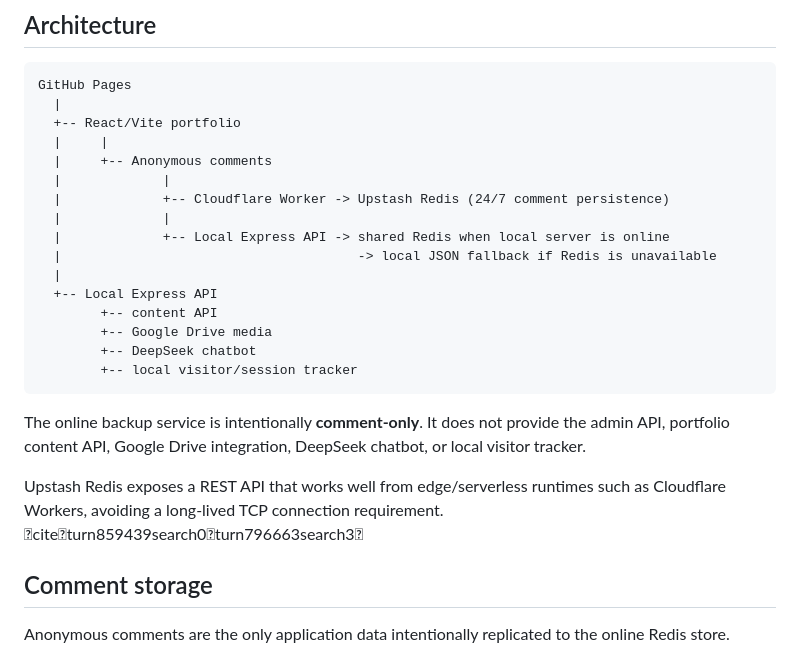
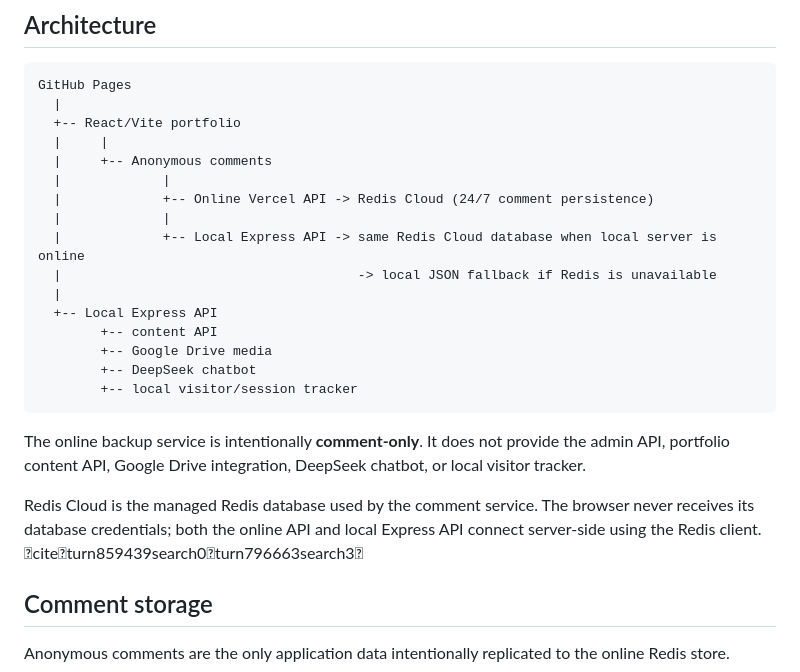
Before and after one commit to ZulTheDev/ZulTheDev.github.io, a Markdown page: README.md, the part around one of its changes. GitHub-like rendering.

```diff
--- a/README.md
+++ b/README.md
@@ -13,9 +13,9 @@ GitHub Pages
   |     |
   |     +-- Anonymous comments
   |             |
-  |             +-- Cloudflare Worker -> Upstash Redis (24/7 comment persistence)
+  |             +-- Online Vercel API -> Redis Cloud (24/7 comment persistence)
   |             |
-  |             +-- Local Express API -> shared Redis when local server is online
+  |             +-- Local Express API -> same Redis Cloud database when local server is online
   |                                      -> local JSON fallback if Redis is unavailable
   |
   +-- Local Express API
@@ -27,7 +27,7 @@ GitHub Pages
 
 The online backup service is intentionally **comment-only**. It does not provide the admin API, portfolio content API, Google Drive integration, DeepSeek chatbot, or local visitor tracker.
 
-Upstash Redis exposes a REST API that works well from edge/serverless runtimes such as Cloudflare Workers, avoiding a long-lived TCP connection requirement. citeturn859439search0turn796663search3
+Redis Cloud is the managed Redis database used by the comment service. The browser never receives its database credentials; both the online API and local Express API connect server-side using the Redis client. citeturn859439search0turn796663search3
 
 ## Comment storage
 
```
Also changed, not shown: other parts of README.md (+17 -24 lines).
